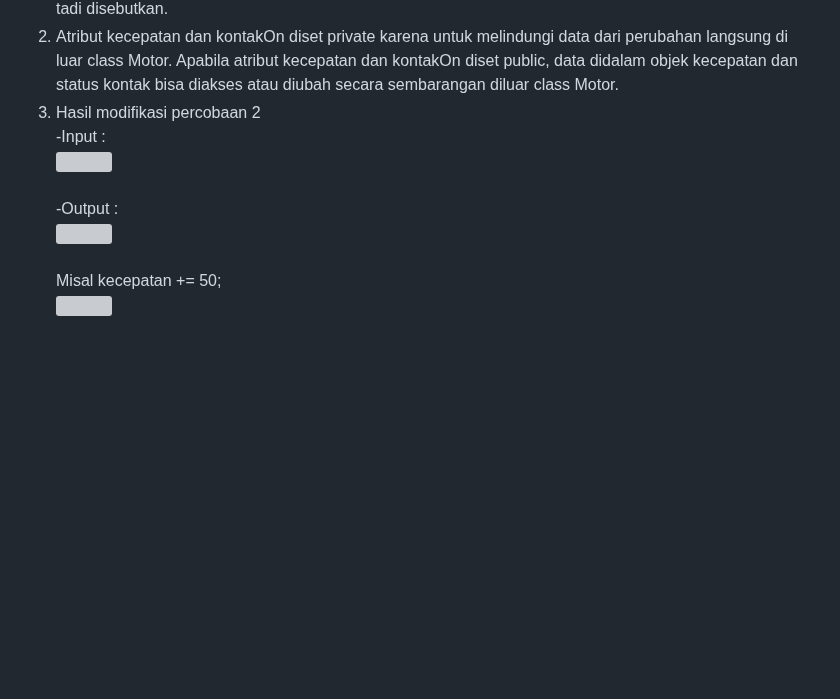
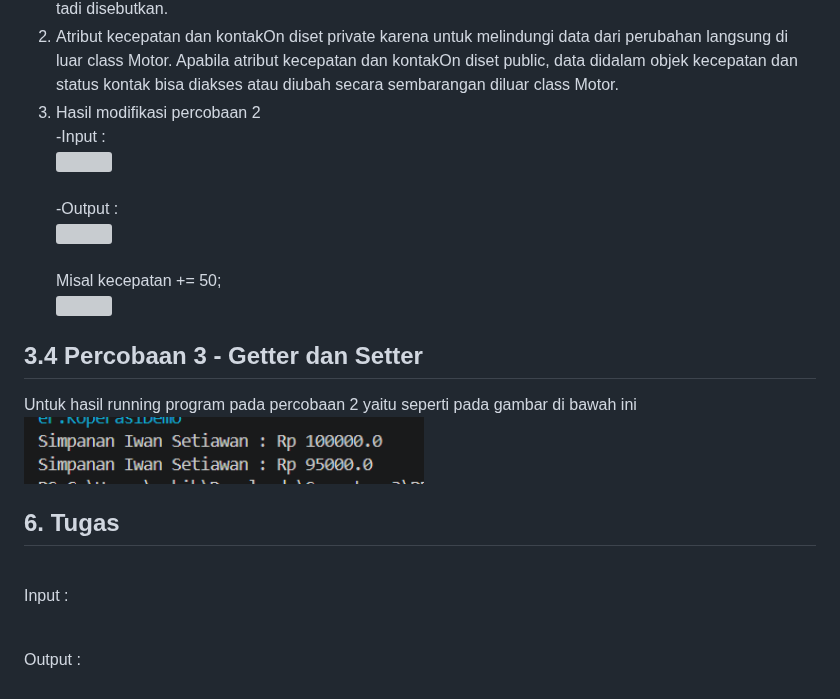
Before and after one commit to bebeaura1/PBO, a Markdown page: Jobsheet3/REPORT.md, the part around one of its changes. Rendered like a GitHub page; pictures changed too: Jobsheet3/img/percobaan3.png (added); blank space fills up the shorter version; grey boxes are pictures that could not be loaded.

Commit message:
JS3_Percobaan3_05

```diff
--- a/Jobsheet3/motorencapsulation/REPORT.md
+++ b/Jobsheet3/REPORT.md
@@ -32,2 +32,12 @@ Jawaban pertanyaan
 Misal kecepatan += 50; <br>
-<img src="img/perc2modifmisal.png" width="30%"><br>
+<img src="img/perc2modifmisal.png" width="300px"><br>
+
+## 3.4 Percobaan 3 - Getter dan Setter
+Untuk hasil running program pada percobaan 2 yaitu seperti pada gambar di bawah ini<br>
+<img src="img/percobaan3.png" width="400px"><br>
+
+## 6. Tugas
+<br>Input : <br>
+
+
+<br>Output : <br>
```
Also changed, not shown: other parts of Jobsheet3/REPORT.md (+4 -4 lines), 12 other files.
